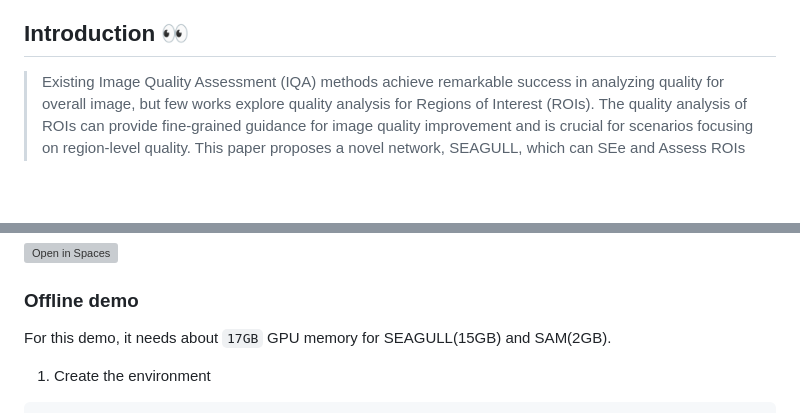
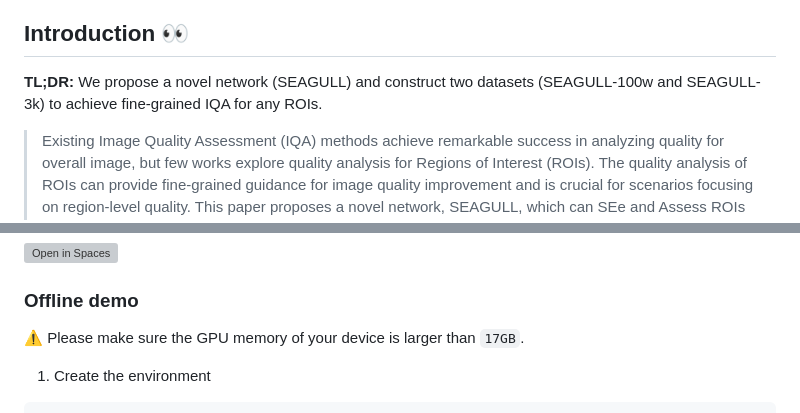
Before and after one commit to chencn2020/SEAGULL, a Markdown page: README.md, 2 parts joined by grey strips. Drawn GitHub-style; blank space fills up the shorter version; grey boxes are pictures that could not be loaded.

Commit message:
add demo

````diff
--- a/README.md
+++ b/README.md
@@ -32,6 +32,8 @@
 ## Introduction 👀
 <div id="Introduction"></div>
 
+<b style="color:rgb(140, 27, 19)"> TL;DR: </b> We propose a novel network (SEAGULL) and construct two datasets (SEAGULL-100w and SEAGULL-3k) to achieve fine-grained IQA for any ROIs.
+
 > Existing Image Quality Assessment (IQA) methods achieve remarkable success in analyzing quality for overall image, but few works explore quality analysis for Regions of Interest (ROIs). The quality analysis of ROIs can provide fine-grained guidance for image quality improvement and is crucial for scenarios focusing on region-level quality. This paper proposes a novel network, SEAGULL, which can SEe and Assess ROIs quality with GUidance from a Large vision-Language model. SEAGULL incorporates a vision-language model (VLM), masks generated by Segment Anything Model (SAM) to specify ROIs, and a meticulously designed Mask-based Feature Extractor (MFE) to extract global and local tokens for specified ROIs, enabling accurate fine-grained IQA for ROIs. Moreover, this paper constructs two ROI-based IQA datasets, SEAGULL-100w and SEAGULL-3k, for training and evaluating ROI-based IQA. SEAGULL-100w comprises about 100w synthetic distortion images with 33 million ROIs for pre-training to improve the model's ability of regional quality perception, and SEAGULL-3k contains about 3k authentic distortion ROIs to enhance the model's ability to perceive real world distortions. After pre-training on SEAGULL-100w and fine-tuning on SEAGULL-3k, SEAGULL shows remarkable performance on fine-grained ROI quality assessment.
 
 <img src="./imgs/SEAGULL/framework.png" alt="The framework of SEAGULL" style="height: auto; width: 100%;">
@@ -46,7 +48,7 @@ Click 👇 to try our demo.
 
 ### Offline demo
 
-For this demo, it needs about `17GB` GPU memory for SEAGULL(15GB) and SAM(2GB).
+⚠️ Please make sure the GPU memory of your device is larger than `17GB`.
 
 1. Create the environment
 ```
````
